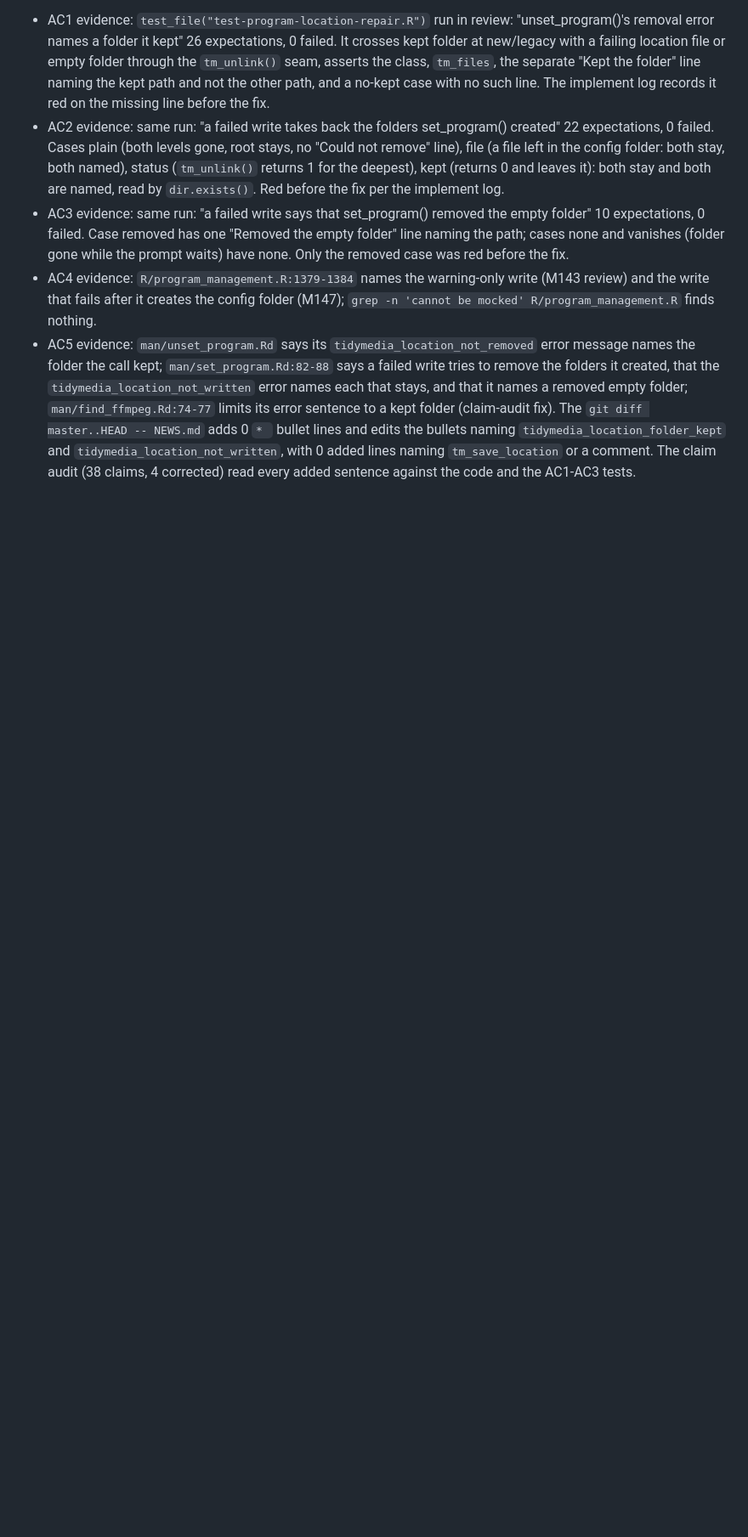
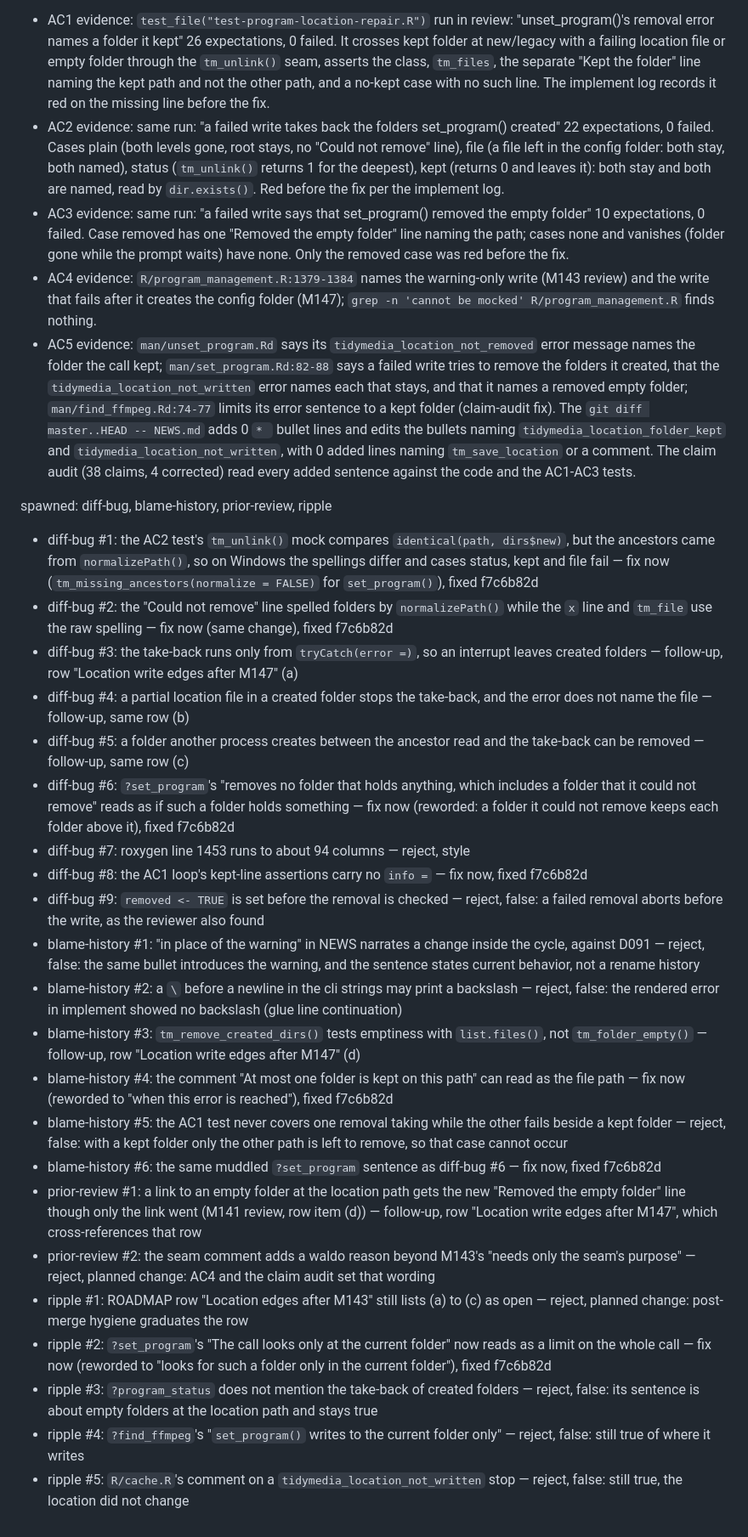
Before and after one commit to jmgirard/tidymedia, a Markdown page: cairn/milestones/M147-location-edges.md, the part around the change. Shown at 85% size. Drawn GitHub-style; blank space fills up the shorter version.

Commit message:
review M147: finding dispositions and follow-up row (checkpoint; AC6 and gate pending)

```diff
--- a/cairn/milestones/M147-location-edges.md
+++ b/cairn/milestones/M147-location-edges.md
@@ -127,3 +127,28 @@ Review pass 1, 2026-10-18, at a810ba47 (code identical to 202c31f0: `git diff 20
 - AC3 evidence: same run: "a failed write says that set_program() removed the empty folder" 10 expectations, 0 failed. Case removed has one "Removed the empty folder" line naming the path; cases none and vanishes (folder gone while the prompt waits) have none. Only the removed case was red before the fix.
 - AC4 evidence: `R/program_management.R:1379-1384` names the warning-only write (M143 review) and the write that fails after it creates the config folder (M147); `grep -n 'cannot be mocked' R/program_management.R` finds nothing.
 - AC5 evidence: `man/unset_program.Rd` says its `tidymedia_location_not_removed` error message names the folder the call kept; `man/set_program.Rd:82-88` says a failed write tries to remove the folders it created, that the `tidymedia_location_not_written` error names each that stays, and that it names a removed empty folder; `man/find_ffmpeg.Rd:74-77` limits its error sentence to a kept folder (claim-audit fix). The `git diff master..HEAD -- NEWS.md` adds 0 `* ` bullet lines and edits the bullets naming `tidymedia_location_folder_kept` and `tidymedia_location_not_written`, with 0 added lines naming `tm_save_location` or a comment. The claim audit (38 claims, 4 corrected) read every added sentence against the code and the AC1-AC3 tests.
+
+spawned: diff-bug, blame-history, prior-review, ripple
+
+- diff-bug #1: the AC2 test's `tm_unlink()` mock compares `identical(path, dirs$new)`, but the ancestors came from `normalizePath()`, so on Windows the spellings differ and cases status, kept and file fail — fix now (`tm_missing_ancestors(normalize = FALSE)` for `set_program()`), fixed f7c6b82d
+- diff-bug #2: the "Could not remove" line spelled folders by `normalizePath()` while the `x` line and `tm_file` use the raw spelling — fix now (same change), fixed f7c6b82d
+- diff-bug #3: the take-back runs only from `tryCatch(error =)`, so an interrupt leaves created folders — follow-up, row "Location write edges after M147" (a)
+- diff-bug #4: a partial location file in a created folder stops the take-back, and the error does not name the file — follow-up, same row (b)
+- diff-bug #5: a folder another process creates between the ancestor read and the take-back can be removed — follow-up, same row (c)
+- diff-bug #6: `?set_program`'s "removes no folder that holds anything, which includes a folder that it could not remove" reads as if such a folder holds something — fix now (reworded: a folder it could not remove keeps each folder above it), fixed f7c6b82d
+- diff-bug #7: roxygen line 1453 runs to about 94 columns — reject, style
+- diff-bug #8: the AC1 loop's kept-line assertions carry no `info =` — fix now, fixed f7c6b82d
+- diff-bug #9: `removed <- TRUE` is set before the removal is checked — reject, false: a failed removal aborts before the write, as the reviewer also found
+- blame-history #1: "in place of the warning" in NEWS narrates a change inside the cycle, against D091 — reject, false: the same bullet introduces the warning, and the sentence states current behavior, not a rename history
+- blame-history #2: a `\` before a newline in the cli strings may print a backslash — reject, false: the rendered error in implement showed no backslash (glue line continuation)
+- blame-history #3: `tm_remove_created_dirs()` tests emptiness with `list.files()`, not `tm_folder_empty()` — follow-up, row "Location write edges after M147" (d)
+- blame-history #4: the comment "At most one folder is kept on this path" can read as the file path — fix now (reworded to "when this error is reached"), fixed f7c6b82d
+- blame-history #5: the AC1 test never covers one removal taking while the other fails beside a kept folder — reject, false: with a kept folder only the other path is left to remove, so that case cannot occur
+- blame-history #6: the same muddled `?set_program` sentence as diff-bug #6 — fix now, fixed f7c6b82d
+- prior-review #1: a link to an empty folder at the location path gets the new "Removed the empty folder" line though only the link went (M141 review, row item (d)) — follow-up, row "Location write edges after M147", which cross-references that row
+- prior-review #2: the seam comment adds a waldo reason beyond M143's "needs only the seam's purpose" — reject, planned change: AC4 and the claim audit set that wording
+- ripple #1: ROADMAP row "Location edges after M143" still lists (a) to (c) as open — reject, planned change: post-merge hygiene graduates the row
+- ripple #2: `?set_program`'s "The call looks only at the current folder" now reads as a limit on the whole call — fix now (reworded to "looks for such a folder only in the current folder"), fixed f7c6b82d
+- ripple #3: `?program_status` does not mention the take-back of created folders — reject, false: its sentence is about empty folders at the location path and stays true
+- ripple #4: `?find_ffmpeg`'s "`set_program()` writes to the current folder only" — reject, false: still true of where it writes
+- ripple #5: `R/cache.R`'s comment on a `tidymedia_location_not_written` stop — reject, false: still true, the location did not change
```
Also changed, not shown: cairn/ROADMAP.md (+1 -0 lines).
